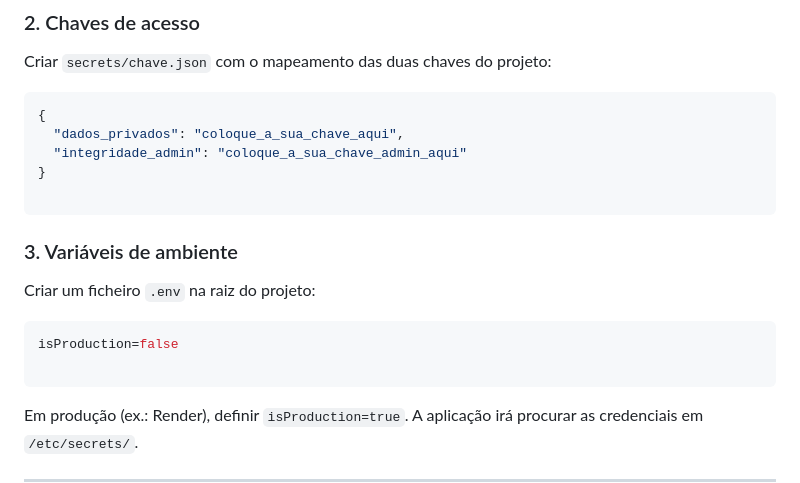
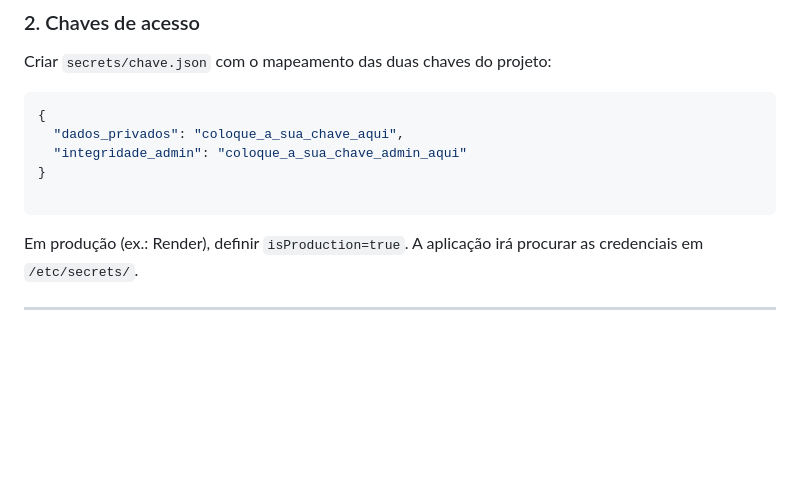
Before and after one commit to Joao-RSM/mads-marketHelper-dashboard, a Markdown page: README.md, the part around the change. GitHub-like rendering; blank space fills up the shorter version.

````diff
--- a/README.md
+++ b/README.md
@@ -87,15 +87,6 @@ Criar `secrets/chave.json` com o mapeamento das duas chaves do projeto:
 
 ```
 
-### 3. Variáveis de ambiente
-
-Criar um ficheiro `.env` na raiz do projeto:
-
-```env
-isProduction=false
-
-```
-
 Em produção (ex.: Render), definir `isProduction=true`. A aplicação irá procurar as credenciais em `/etc/secrets/`.
 
 ---
````
